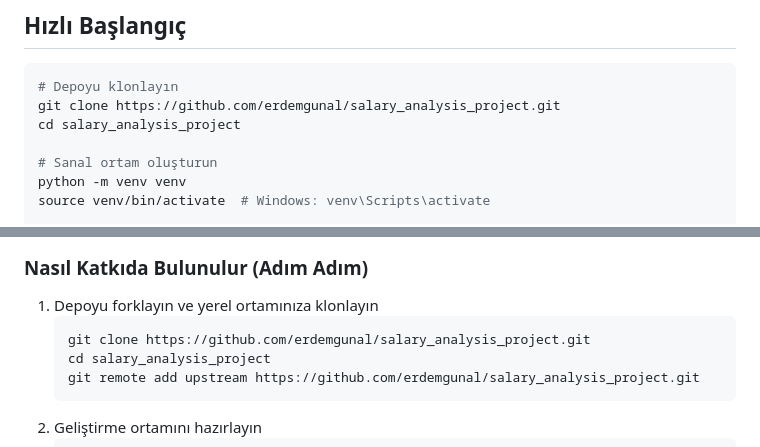
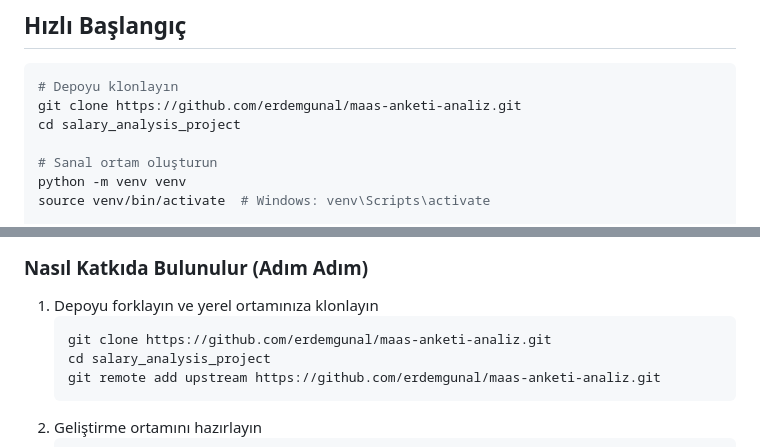
Before and after one commit to erdemgunal/maas-anketi-analiz, a Markdown page: README.md, 2 parts joined by grey strips. GitHub-like rendering.

Commit message:
Update README.md to change repository links from salary_analysis_project to maas-anketi-analiz for consistency across documentation.

````diff
--- a/README.md
+++ b/README.md
@@ -20,7 +20,7 @@ Bu proje, 20-21 Ağustos 2025 tarihleri arasında **2.969 yazılım uzmanından*
 
 ```bash
 # Depoyu klonlayın
-git clone https://github.com/erdemgunal/salary_analysis_project.git
+git clone https://github.com/erdemgunal/maas-anketi-analiz.git
 cd salary_analysis_project
 
 # Sanal ortam oluşturun
@@ -141,9 +141,9 @@ Bu proje geliştirmelere açıktır. Yeni özellikler, hata düzeltmeleri veya d
 
 1. Depoyu forklayın ve yerel ortamınıza klonlayın
    ```bash
-   git clone https://github.com/erdemgunal/salary_analysis_project.git
+   git clone https://github.com/erdemgunal/maas-anketi-analiz.git
    cd salary_analysis_project
-   git remote add upstream https://github.com/erdemgunal/salary_analysis_project.git
+   git remote add upstream https://github.com/erdemgunal/maas-anketi-analiz.git
    ```
 2. Geliştirme ortamını hazırlayın
    ```bash
````
